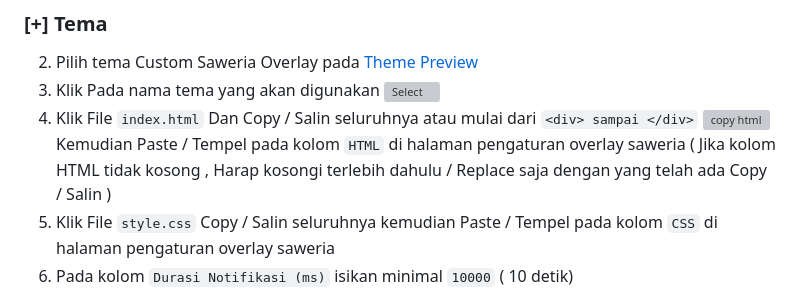
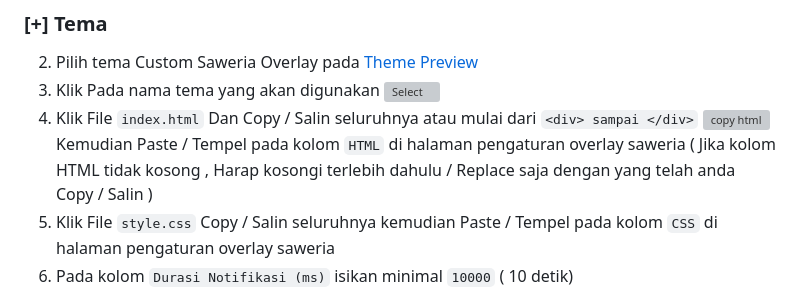
Before and after one commit to AvuxDemons/SaweriaOverlay, a Markdown page: readme.md, the part around the change. GitHub-like rendering; grey boxes are pictures that could not be loaded.

Commit message:
[/] typo

```diff
--- a/readme.md
+++ b/readme.md
@@ -23,7 +23,7 @@ Berikut merupakan cara menggunakan Custom Overlay Saweria
     ![Select](https://media.discordapp.net/attachments/972016247795515454/1126400261649338408/image.png)
 4. Klik File `index.html` Dan Copy / Salin seluruhnya atau mulai dari `<div> sampai </div>`
     ![copy html](https://cdn.discordapp.com/attachments/972016247795515454/1126400984889954384/image.png)
-    Kemudian Paste / Tempel pada kolom `HTML` di halaman pengaturan overlay saweria ( Jika kolom HTML tidak kosong , Harap kosongi terlebih dahulu / Replace saja dengan yang telah ada Copy / Salin )
+    Kemudian Paste / Tempel pada kolom `HTML` di halaman pengaturan overlay saweria ( Jika kolom HTML tidak kosong , Harap kosongi terlebih dahulu / Replace saja dengan yang telah anda Copy / Salin )
 5. Klik File `style.css` Copy / Salin seluruhnya kemudian Paste / Tempel pada kolom `CSS` di halaman pengaturan overlay saweria
 6. Pada kolom `Durasi Notifikasi (ms)` isikan minimal `10000` ( 10 detik)
 7. Klik `Simpan Tampilan` & Custom Saweria Overlay anda siap digunakan
```
